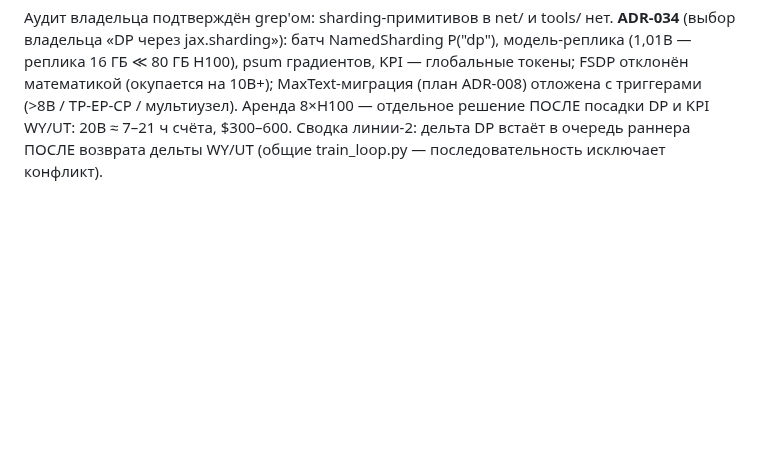
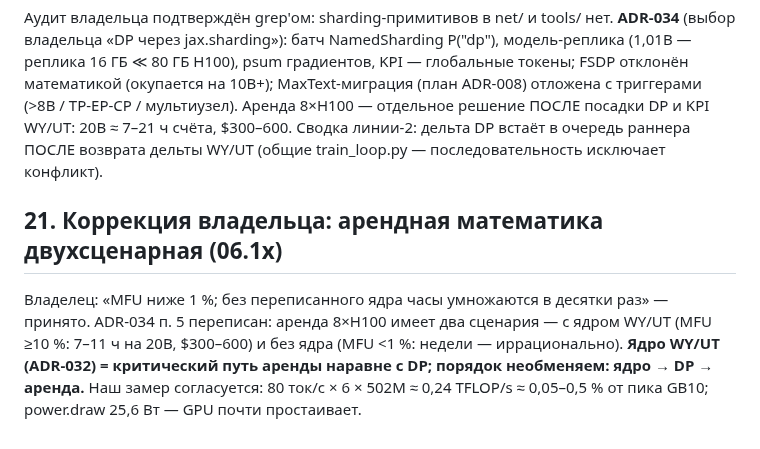
Before and after one commit to romannekrasovaillm/axiom, a Markdown page: docs/RESULTS-2026-10-05.ru.md, the part around the change. Rendered like a GitHub page; blank space fills up the shorter version.

Commit message:
docs(adr-034): коррекция владельца — арендная математика двухсценарная (с ядром WY/UT 7-11ч / без ядра недели); ядро = критический путь аренды наравне с DP, порядок необменяем

```diff
--- a/docs/RESULTS-2026-10-05.ru.md
+++ b/docs/RESULTS-2026-10-05.ru.md
@@ -144,3 +144,7 @@ Watcher платформы жив (pid 360924, bash-петля: `docker start ll
 ## 20. Аудит владельца: мульти-GPU отсутствует → ADR-034 (14:1x)
 
 Аудит владельца подтверждён grep'ом: sharding-примитивов в net/ и tools/ нет. **ADR-034** (выбор владельца «DP через jax.sharding»): батч NamedSharding P("dp"), модель-реплика (1,01B — реплика 16 ГБ ≪ 80 ГБ H100), psum градиентов, KPI — глобальные токены; FSDP отклонён математикой (окупается на 10B+); MaxText-миграция (план ADR-008) отложена с триггерами (>8B / TP-EP-CP / мультиузел). Аренда 8×H100 — отдельное решение ПОСЛЕ посадки DP и KPI WY/UT: 20B ≈ 7–21 ч счёта, $300–600. Сводка линии-2: дельта DP встаёт в очередь раннера ПОСЛЕ возврата дельты WY/UT (общие train_loop.py — последовательность исключает конфликт).
+
+## 21. Коррекция владельца: арендная математика двухсценарная (06.1x)
+
+Владелец: «MFU ниже 1 %; без переписанного ядра часы умножаются в десятки раз» — принятo. ADR-034 п. 5 переписан: аренда 8×H100 имеет два сценария — с ядром WY/UT (MFU ≥10 %: 7–11 ч на 20B, $300–600) и без ядра (MFU <1 %: недели — иррационально). **Ядро WY/UT (ADR-032) = критический путь аренды наравне с DP; порядок необменяем: ядро → DP → аренда.** Наш замер согласуется: 80 ток/с × 6 × 502M ≈ 0,24 TFLOP/s ≈ 0,05–0,5 % от пика GB10; power.draw 25,6 Вт — GPU почти простаивает.
```
Also changed, not shown: docs/adr/ADR-034-multi-gpu-dp-jax-sharding.md (+4 -1 lines).
